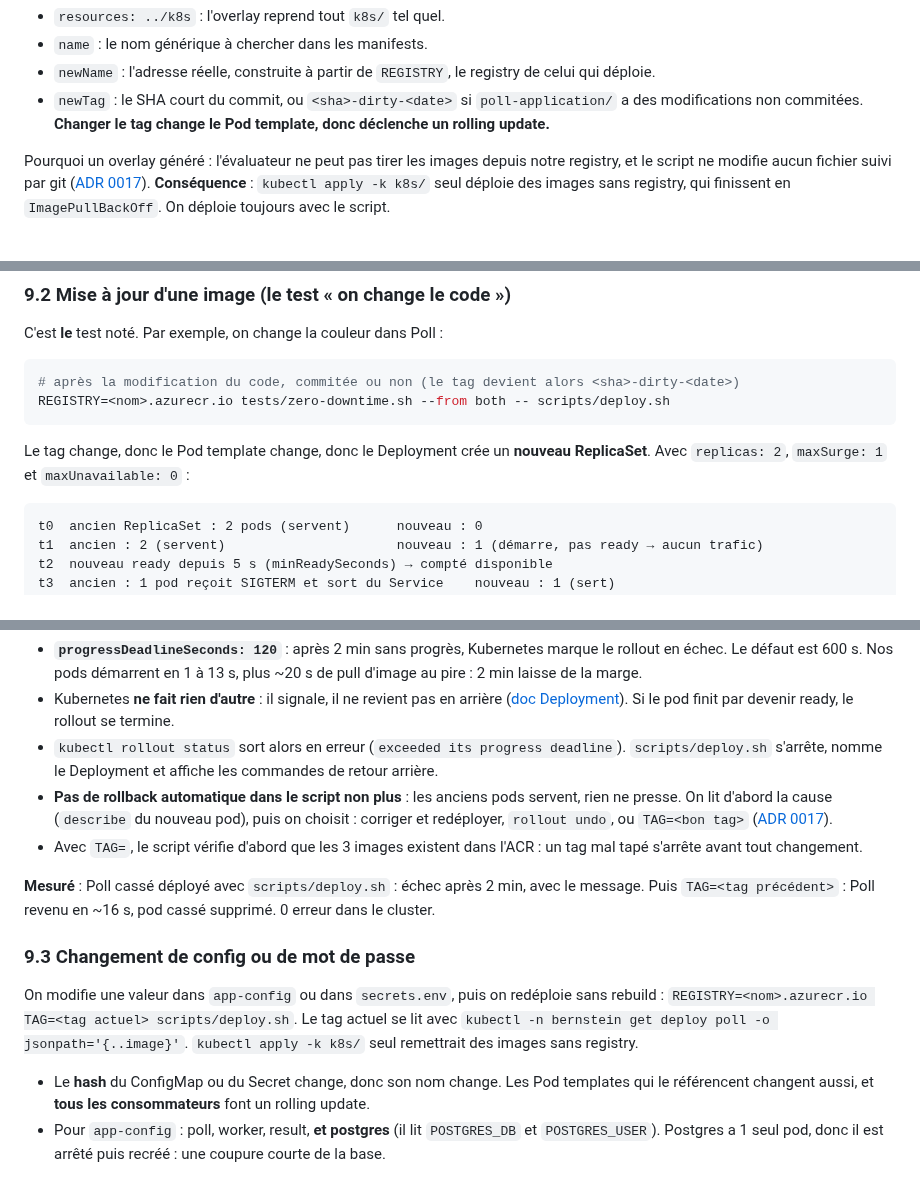
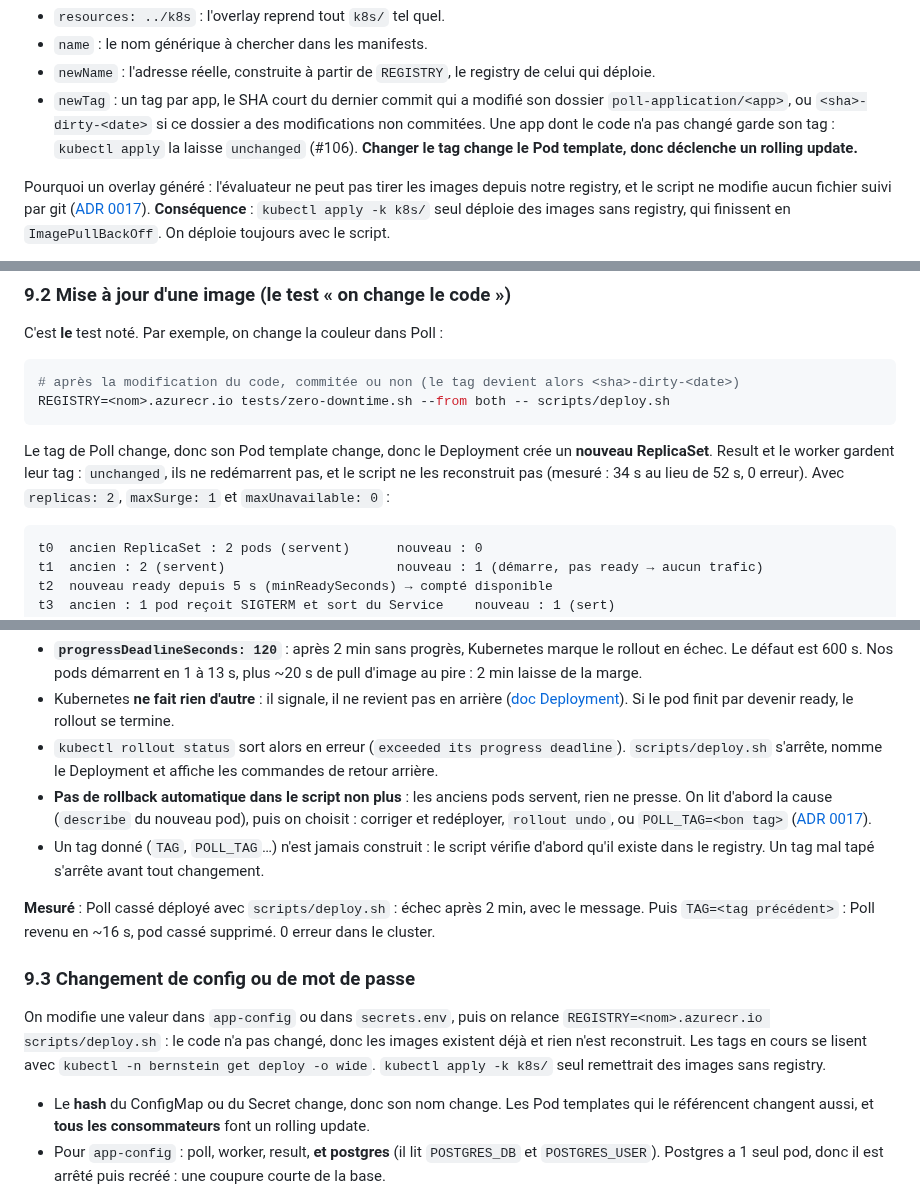
Before and after one commit to Nexlein/Bernstein, a Markdown page: doc/defense/k8s-study-guide.md, 3 parts joined by grey strips. Rendered like a GitHub page.

Commit message:
docs(defense): explain the per-app tags

````diff
--- a/doc/defense/k8s-study-guide.md
+++ b/doc/defense/k8s-study-guide.md
@@ -177,7 +177,7 @@ images:
 - `resources: ../k8s` : l'overlay reprend tout `k8s/` tel quel.
 - `name` : le nom générique à chercher dans les manifests.
 - `newName` : l'adresse réelle, construite à partir de `REGISTRY`, le registry de celui qui déploie.
-- `newTag` : le SHA court du commit, ou `<sha>-dirty-<date>` si `poll-application/` a des modifications non commitées. **Changer le tag change le Pod template, donc déclenche un rolling update.**
+- `newTag` : un tag par app, le SHA court du dernier commit qui a modifié son dossier `poll-application/<app>`, ou `<sha>-dirty-<date>` si ce dossier a des modifications non commitées. Une app dont le code n'a pas changé garde son tag : `kubectl apply` la laisse `unchanged` (#106). **Changer le tag change le Pod template, donc déclenche un rolling update.**
 
 Pourquoi un overlay généré : l'évaluateur ne peut pas tirer les images depuis notre registry, et le script ne modifie aucun fichier suivi par git ([ADR 0017](../adr/0017-deploy-script.md)). **Conséquence** : `kubectl apply -k k8s/` seul déploie des images sans registry, qui finissent en `ImagePullBackOff`. On déploie toujours avec le script.
 
@@ -1333,7 +1333,7 @@ C'est **le** test noté. Par exemple, on change la couleur dans Poll :
 REGISTRY=<nom>.azurecr.io tests/zero-downtime.sh --from both -- scripts/deploy.sh
 ```
 
-Le tag change, donc le Pod template change, donc le Deployment crée un **nouveau ReplicaSet**. Avec `replicas: 2`, `maxSurge: 1` et `maxUnavailable: 0` :
+Le tag de Poll change, donc son Pod template change, donc le Deployment crée un **nouveau ReplicaSet**. Result et le worker gardent leur tag : `unchanged`, ils ne redémarrent pas, et le script ne les reconstruit pas (mesuré : 34 s au lieu de 52 s, 0 erreur). Avec `replicas: 2`, `maxSurge: 1` et `maxUnavailable: 0` :
 
 ```
 t0  ancien ReplicaSet : 2 pods (servent)      nouveau : 0
@@ -1377,14 +1377,14 @@ Testé sur AKS (#108) avec Poll, et une sonde dans le cluster qui interroge Poll
 - **`progressDeadlineSeconds: 120`** : après 2 min sans progrès, Kubernetes marque le rollout en échec. Le défaut est 600 s. Nos pods démarrent en 1 à 13 s, plus ~20 s de pull d'image au pire : 2 min laisse de la marge.
 - Kubernetes **ne fait rien d'autre** : il signale, il ne revient pas en arrière ([doc Deployment](https://kubernetes.io/docs/concepts/workloads/controllers/deployment/#failed-deployment)). Si le pod finit par devenir ready, le rollout se termine.
 - `kubectl rollout status` sort alors en erreur (`exceeded its progress deadline`). `scripts/deploy.sh` s'arrête, nomme le Deployment et affiche les commandes de retour arrière.
-- **Pas de rollback automatique dans le script non plus** : les anciens pods servent, rien ne presse. On lit d'abord la cause (`describe` du nouveau pod), puis on choisit : corriger et redéployer, `rollout undo`, ou `TAG=<bon tag>` ([ADR 0017](../adr/0017-deploy-script.md)).
-- Avec `TAG=`, le script vérifie d'abord que les 3 images existent dans l'ACR : un tag mal tapé s'arrête avant tout changement.
+- **Pas de rollback automatique dans le script non plus** : les anciens pods servent, rien ne presse. On lit d'abord la cause (`describe` du nouveau pod), puis on choisit : corriger et redéployer, `rollout undo`, ou `POLL_TAG=<bon tag>` ([ADR 0017](../adr/0017-deploy-script.md)).
+- Un tag donné (`TAG`, `POLL_TAG`…) n'est jamais construit : le script vérifie d'abord qu'il existe dans le registry. Un tag mal tapé s'arrête avant tout changement.
 
 **Mesuré** : Poll cassé déployé avec `scripts/deploy.sh` : échec après 2 min, avec le message. Puis `TAG=<tag précédent>` : Poll revenu en ~16 s, pod cassé supprimé. 0 erreur dans le cluster.
 
 ### 9.3 Changement de config ou de mot de passe
 
-On modifie une valeur dans `app-config` ou dans `secrets.env`, puis on redéploie sans rebuild : `REGISTRY=<nom>.azurecr.io TAG=<tag actuel> scripts/deploy.sh`. Le tag actuel se lit avec `kubectl -n bernstein get deploy poll -o jsonpath='{..image}'`. `kubectl apply -k k8s/` seul remettrait des images sans registry.
+On modifie une valeur dans `app-config` ou dans `secrets.env`, puis on relance `REGISTRY=<nom>.azurecr.io scripts/deploy.sh` : le code n'a pas changé, donc les images existent déjà et rien n'est reconstruit. Les tags en cours se lisent avec `kubectl -n bernstein get deploy -o wide`. `kubectl apply -k k8s/` seul remettrait des images sans registry.
 
 - Le **hash** du ConfigMap ou du Secret change, donc son nom change. Les Pod templates qui le référencent changent aussi, et **tous les consommateurs** font un rolling update.
 - Pour `app-config` : poll, worker, result, **et postgres** (il lit `POSTGRES_DB` et `POSTGRES_USER`). Postgres a 1 seul pod, donc il est arrêté puis recréé : une coupure courte de la base.
````
Also changed, not shown: doc/defense/cheatsheet.md (+4 -3 lines).
